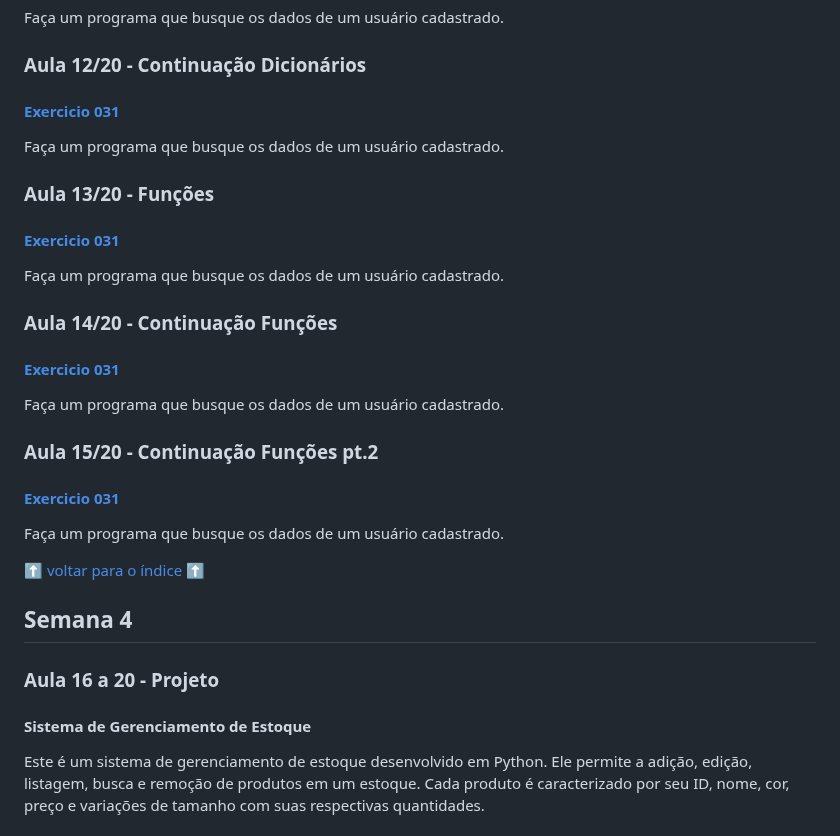
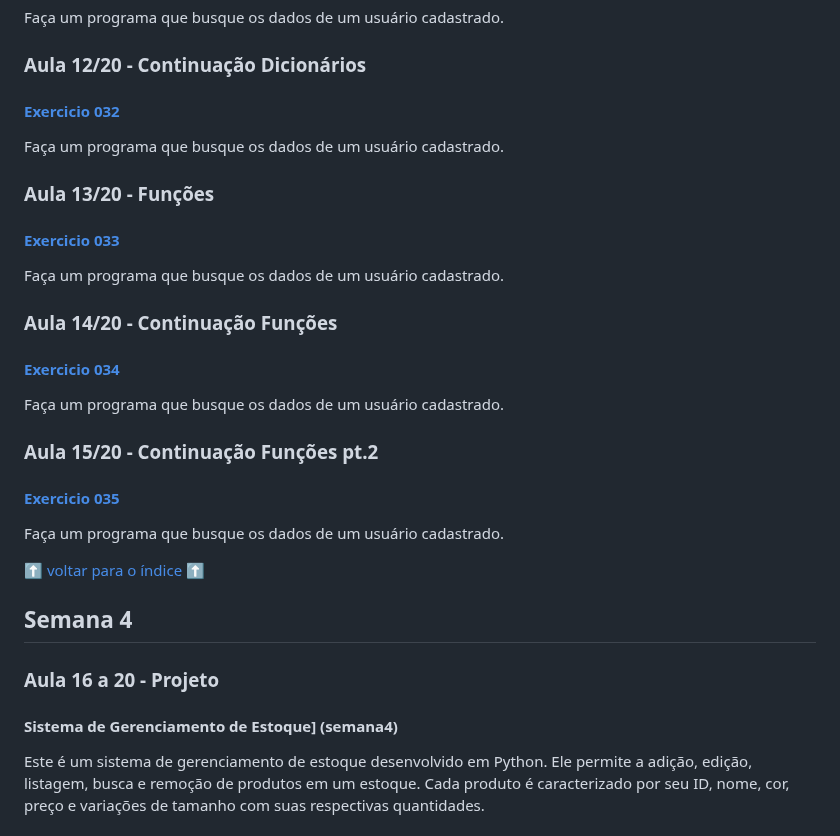
Before and after one commit to patinaomi/lista-de-exercicios-python-curso-senai, a Markdown page: README.md, the part around the change. Rendered like a GitHub page.

```diff
--- a/README.md
+++ b/README.md
@@ -169,19 +169,19 @@ Faça um programa que busque os dados de um usuário cadastrado.
 
 ### Aula 12/20 - Continuação Dicionários
 
-#### [Exercicio 031](semana3/031.py)
+#### [Exercicio 032](semana3/032.py)
 Faça um programa que busque os dados de um usuário cadastrado.
 
 ### Aula 13/20 - Funções
-#### [Exercicio 031](semana3/031.py)
+#### [Exercicio 033](semana3/033.py)
 Faça um programa que busque os dados de um usuário cadastrado.
 
 ### Aula 14/20 - Continuação Funções
-#### [Exercicio 031](semana3/031.py)
+#### [Exercicio 034](semana3/034.py)
 Faça um programa que busque os dados de um usuário cadastrado.
 
 ### Aula 15/20 - Continuação Funções pt.2
-#### [Exercicio 031](semana3/031.py)
+#### [Exercicio 035](semana3/035.py)
 Faça um programa que busque os dados de um usuário cadastrado.
 
 [:arrow_up: voltar para o índice :arrow_up:](#índice)
@@ -189,7 +189,7 @@ Faça um programa que busque os dados de um usuário cadastrado.
 ## Semana 4
 
 ### Aula 16 a 20 - Projeto
-#### Sistema de Gerenciamento de Estoque
+#### Sistema de Gerenciamento de Estoque] (semana4)
 
 Este é um sistema de gerenciamento de estoque desenvolvido em Python. Ele permite a adição, edição, listagem, busca e remoção de produtos em um estoque. Cada produto é caracterizado por seu ID, nome, cor, preço e variações de tamanho com suas respectivas quantidades. <br>
 
```
